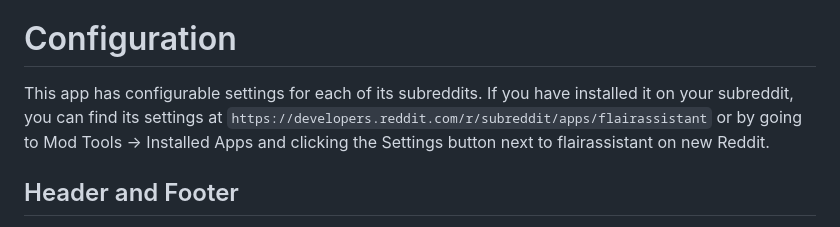
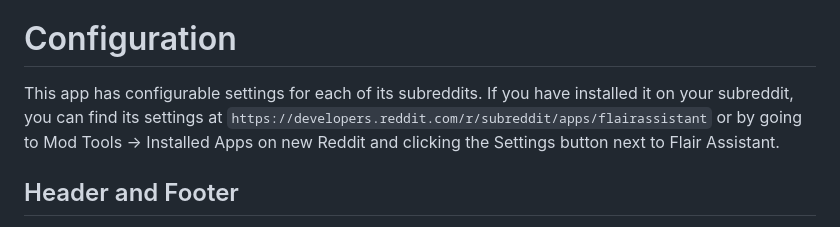
Before and after one commit to PitchforkAssistant/devvit-flair-assistant, a Markdown page: redditwiki.md, the part around the change. Drawn GitHub-style.

Commit message:
tweak wiki

```diff
--- a/redditwiki.md
+++ b/redditwiki.md
@@ -13,7 +13,7 @@ Schema Validator/Example: https://www.jsonschemavalidator.net/s/gp4q1VrH
 
 # Configuration
 
-This app has configurable settings for each of its subreddits. If you have installed it on your subreddit, you can find its settings at `https://developers.reddit.com/r/subreddit/apps/flairassistant` or by going to Mod Tools -> Installed Apps and clicking the Settings button next to flairassistant on new Reddit.
+This app has configurable settings for each of its subreddits. If you have installed it on your subreddit, you can find its settings at `https://developers.reddit.com/r/subreddit/apps/flairassistant` or by going to Mod Tools -> Installed Apps on new Reddit and clicking the Settings button next to Flair Assistant.
 
 
 ## Header and Footer
```
